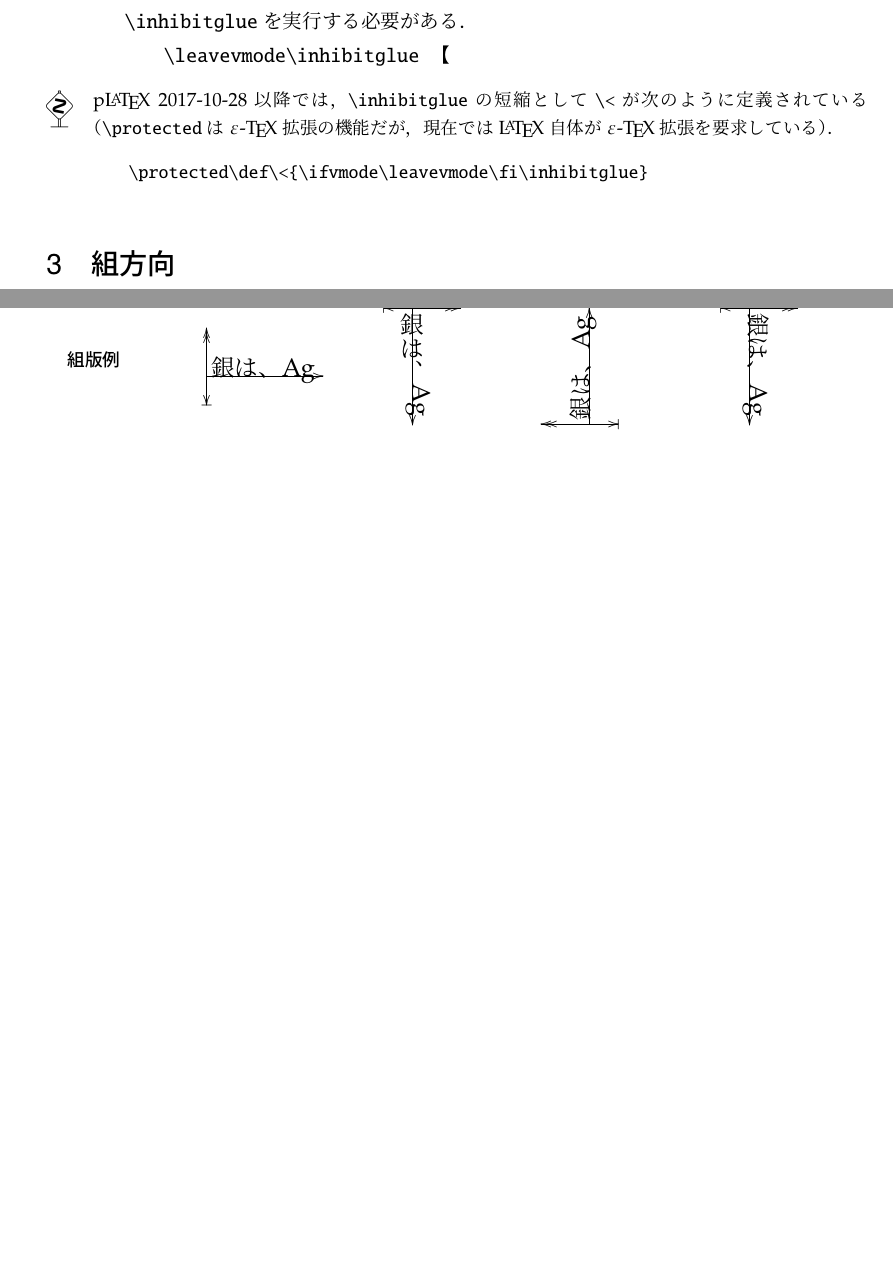
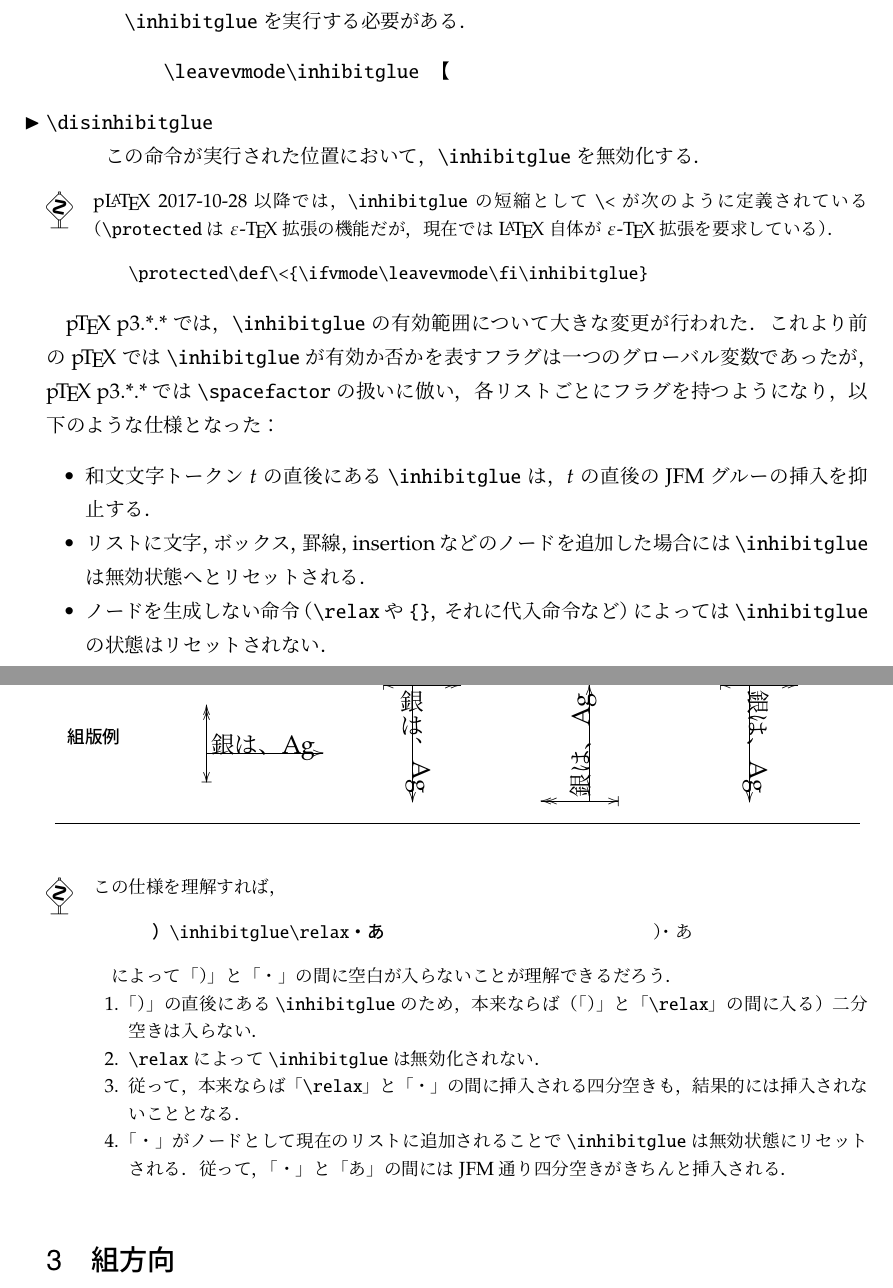
Before and after one commit to texjporg/ptex-manual, a LaTeX document (ptex-manual.tex): two parts of pages 5 and 6 of 12 before the commit and two parts of pages 5 and 6 of 13 after it, joined at a grey line, cut so that both start at the same text, the shorter picture padded with empty space. Compiled offline with pLaTeX and dvipdfmx.

Commit message:
desc. of \inhibitglue of pTeX p3.8.1

```diff
--- a/ptex-manual.tex
+++ b/ptex-manual.tex
@@ -48,7 +48,7 @@
 \font\man=manfnt at 10pt
 \def\dbend{\raise0pt\hbox{\man\char'177}}
 \AtBeginDvi{\special{pdf:mapfile otf-ipaex.map}}
-
+\def\>{\ifhmode\hskip\xkanjiskip\fi}
 \normalsize
 \bigskipamount=\baselineskip
 \medskipamount=.5\baselineskip
@@ -56,6 +56,11 @@
 
 \usepackage{etoolbox}
 \patchcmd\@verbatim\@totalleftmargin{\dimexpr\@totalleftmargin+2zw\relax}{}{}
+\patchcmd\quote{\list{}}{\par\medskip\list{\topsep\z@}}{}{}
+\patchcmd\endquote{\endlist}{\endlist\medskip}{}{}
+\patchcmd\@verbatim{\trivlist}{\trivlist\addvspace\medskipamount}{}{}
+\patchcmd\endverbatim{\endtrivlist}{\endtrivlist\addvspace\medskipamount}{}{}
+\expandafter\let\csname endverbatim*\endcsname =\endverbatim
 
 \newenvironment{dangerous}{%
   \ifnum\@listdepth>\z@
@@ -359,6 +364,10 @@ e-mail: \texttt{issue(at)texjp.org}}}
 \leavevmode\inhibitglue 【
 \end{verbatim}
 \end{itemize}
+% ======== inhibit_flag_list branch
+\csitem[\.{disinhibitglue}]
+  この命令が実行された位置において，\.{inhibitglue}を無効化する．
+% ========
 \end{cslist}
 \begin{dangerous}
   p\LaTeX~2017-10-28以降では，\.{inhibitglue}の短縮として\.{\char`\<}が次のように
@@ -369,6 +378,47 @@ e-mail: \texttt{issue(at)texjp.org}}}
 \end{verbatim}
 \end{dangerous}
 
+% ======== inhibit_flag_list branch
+\pTeX~p3.*.*では，\.{inhibitglue}の有効範囲について大きな変更が行われた．
+これより前の\pTeX では\.{inhibitglue}が有効か否かを表すフラグは一つの
+グローバル変数であったが，\pTeX~p3.*.*では\.{spacefactor}の扱いに倣い，
+各リストごとにフラグを持つようになり，以下のような仕様となった：
+
+\begin{itemize}
+ \item 和文文字トークン$t$の直後にある\.{inhibitglue}は，
+  $t$の直後のJFMグルーの挿入を抑止する．
+ \item リストに文字，ボックス，罫線，insertionなどのノードを追加した場合には
+  \.{inhibitglue}は無効状態へとリセットされる．
+ \item ノードを生成しない命令（\.{relax}や\>|{}|，それに代入命令など）によっては
+  \.{inhibitglue}の状態はリセットされない．
+\end{itemize}
+
+\begin{dangerous}
+  この仕様を理解すれば，
+
+  \begin{quote}
+  \noindent
+  \begin{minipage}{.6\linewidth}
+  \verb+）\inhibitglue\relax・あ+
+  \end{minipage}\hfill
+  \begin{minipage}{.3\linewidth}
+  ）\inhibitglue\relax・あ
+  \end{minipage}
+  \end{quote}
+
+  によって「）」と「・」の間に空白が入らないことが理解できるだろう．
+  \begin{enumerate}
+	\item 「）」の直後にある\.{inhibitglue}のため，本来ならば
+	（「）」と「\.{relax}」の間に入る）二分空きは入らない．
+	\item \.{relax}によって\.{inhibitglue}は無効化されない．
+	\item 従って，本来ならば「\.{relax}」と「・」の間に挿入される
+	四分空きも，結果的には挿入されないこととなる．
+	\item 「・」がノードとして現在のリストに追加されることで
+	\.{inhibitglue}は無効状態にリセットされる．
+	従って，「・」と「あ」の間にはJFM通り四分空きがきちんと挿入される．
+  \end{enumerate}
+\end{dangerous}
+% ========
 
 \section{組方向}
 
```
Also changed, not shown: ptex-manual.tex (20 more changed lines).
